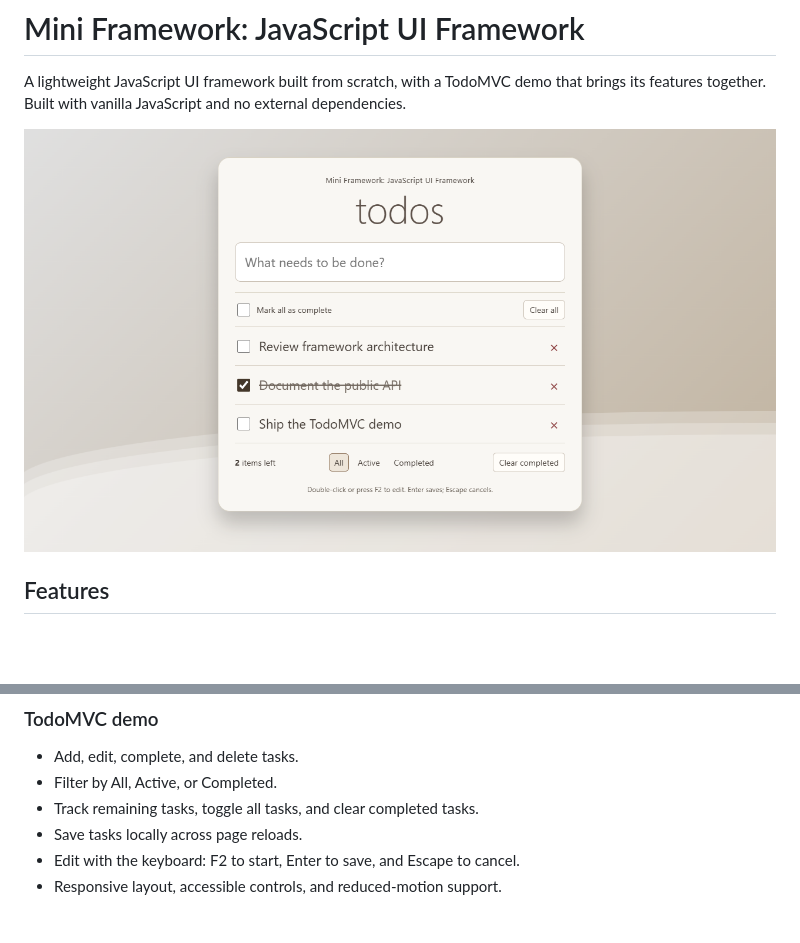
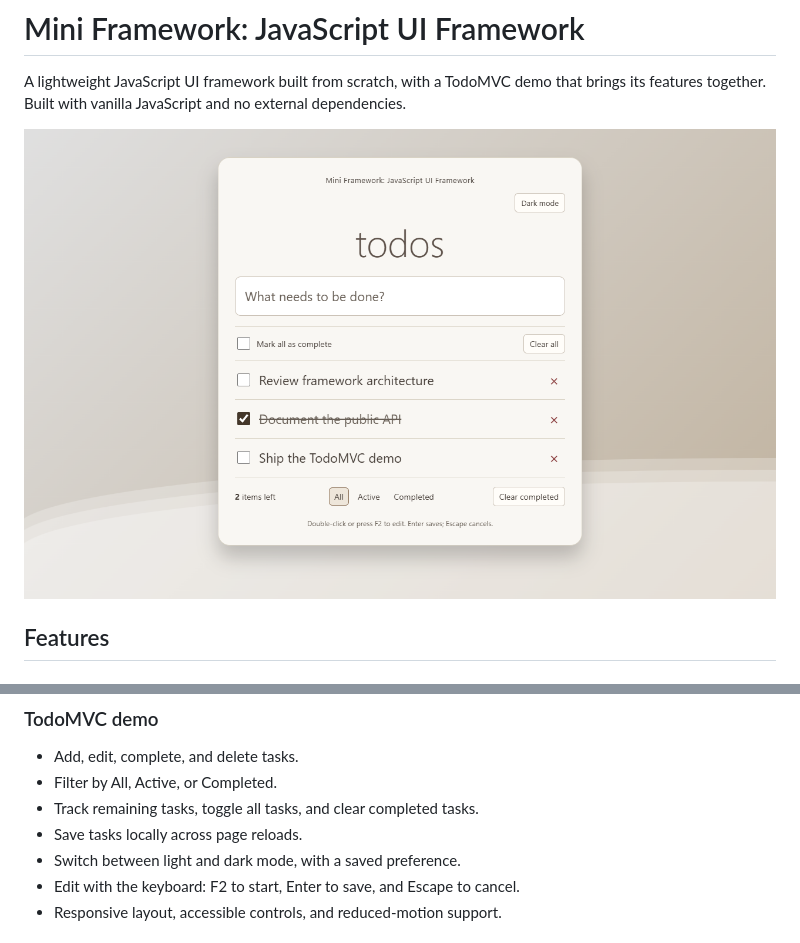
Before and after one commit to ihamzaihsan/mini-framework, a Markdown page: README.md, 2 parts joined by grey strips. Rendered like a GitHub page; pictures changed too: docs/preview.png; blank space fills up the shorter version.

```diff
--- a/README.md
+++ b/README.md
@@ -20,6 +20,7 @@ A lightweight JavaScript UI framework built from scratch, with a TodoMVC demo th
 - Filter by All, Active, or Completed.
 - Track remaining tasks, toggle all tasks, and clear completed tasks.
 - Save tasks locally across page reloads.
+- Switch between light and dark mode, with a saved preference.
 - Edit with the keyboard: F2 to start, Enter to save, and Escape to cancel.
 - Responsive layout, accessible controls, and reduced-motion support.
 
```
Also changed, not shown: 2 other files.
